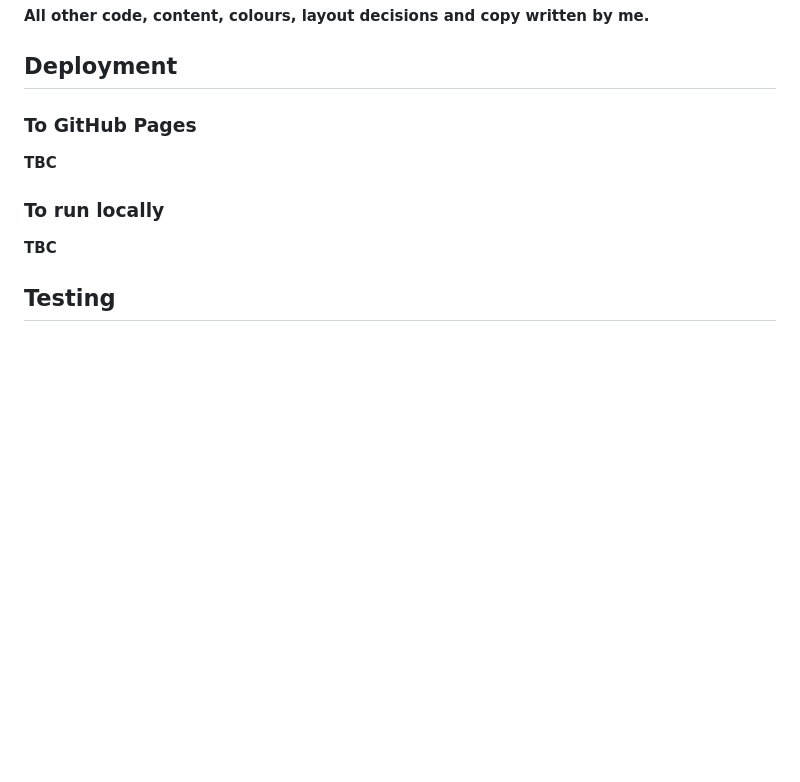
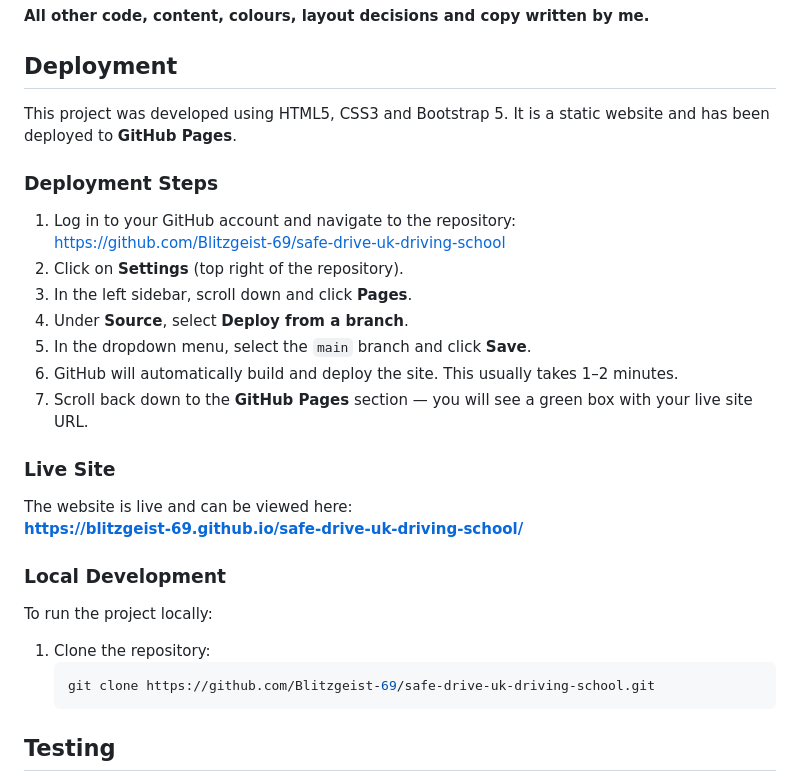
Before and after one commit to Blitzgeist-69/safe-drive-uk-driving-school, a Markdown page: README.md, the part around the change. Drawn GitHub-style; blank space fills up the shorter version.

Commit message:
Finalise README.md with deployment details

````diff
--- a/README.md
+++ b/README.md
@@ -191,13 +191,32 @@ Generated with ChatGPT AI
 
 ## Deployment
 
-### To GitHub Pages
+This project was developed using HTML5, CSS3 and Bootstrap 5. It is a static website and has been deployed to **GitHub Pages**.
 
-**TBC**
+### Deployment Steps
 
-### To run locally
+1. Log in to your GitHub account and navigate to the repository:
+   [https://github.com/Blitzgeist-69/safe-drive-uk-driving-school](https://github.com/Blitzgeist-69/safe-drive-uk-driving-school)
+2. Click on **Settings** (top right of the repository).
+3. In the left sidebar, scroll down and click **Pages**.
+4. Under **Source**, select **Deploy from a branch**.
+5. In the dropdown menu, select the `main` branch and click **Save**.
+6. GitHub will automatically build and deploy the site. This usually takes 1–2 minutes.
+7. Scroll back down to the **GitHub Pages** section — you will see a green box with your live site URL.
 
-**TBC**
+### Live Site
+
+The website is live and can be viewed here:
+**[https://blitzgeist-69.github.io/safe-drive-uk-driving-school/](https://blitzgeist-69.github.io/safe-drive-uk-driving-school/)**
+
+### Local Development
+
+To run the project locally:
+
+1. Clone the repository:
+    ```bash
+    git clone https://github.com/Blitzgeist-69/safe-drive-uk-driving-school.git
+    ```
 
 ## Testing
 
````
